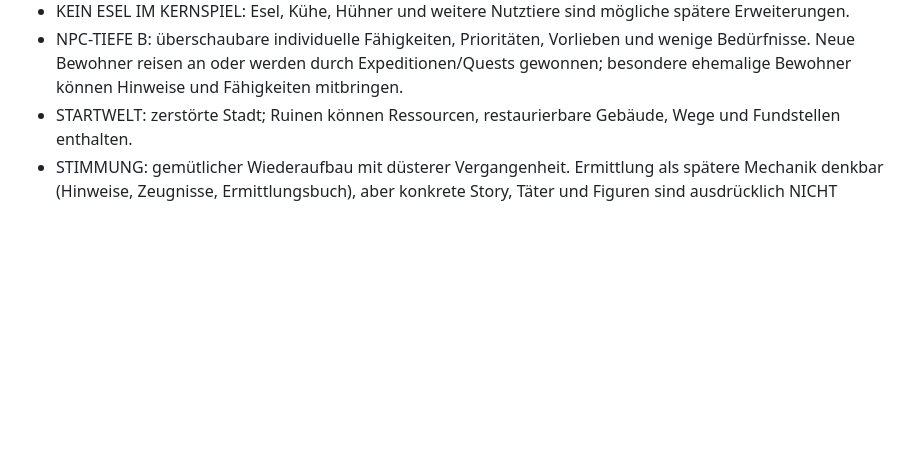
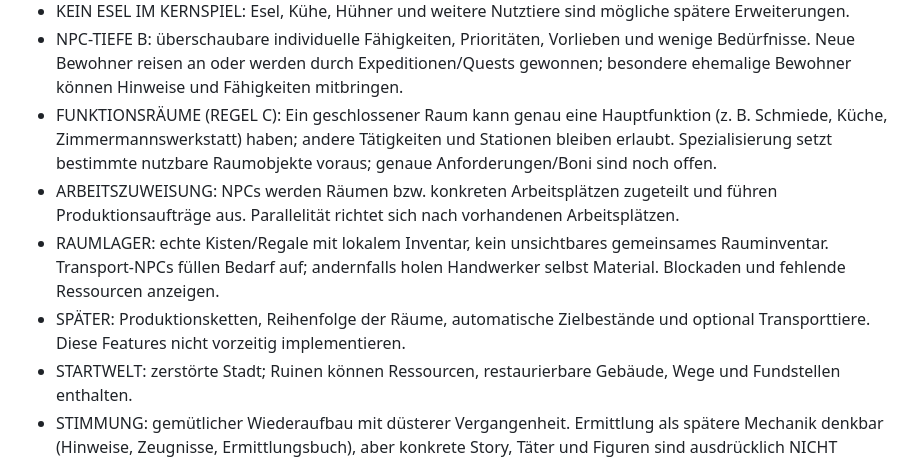
Before and after one commit to christianhermes/game1, a Markdown page: survival-game/AGENTS.md, the part around the change. Rendered like a GitHub page; blank space fills up the shorter version.

Commit message:
docs: establish primary-function rooms and worker logistics in Codex instructions

```diff
--- a/survival-game/AGENTS.md
+++ b/survival-game/AGENTS.md
@@ -42,6 +42,21 @@ WEITER UNTEN. Für Details siehe ENTWICKLUNGSPLAN.md, Abschnitte 1 und 4.
   Bewohner reisen an oder werden durch Expeditionen/Quests
   gewonnen; besondere ehemalige Bewohner können Hinweise
   und Fähigkeiten mitbringen.
+- FUNKTIONSRÄUME (REGEL C): Ein geschlossener Raum kann genau
+  eine Hauptfunktion (z. B. Schmiede, Küche, Zimmermannswerkstatt)
+  haben; andere Tätigkeiten und Stationen bleiben erlaubt.
+  Spezialisierung setzt bestimmte nutzbare Raumobjekte voraus;
+  genaue Anforderungen/Boni sind noch offen.
+- ARBEITSZUWEISUNG: NPCs werden Räumen bzw. konkreten
+  Arbeitsplätzen zugeteilt und führen Produktionsaufträge aus.
+  Parallelität richtet sich nach vorhandenen Arbeitsplätzen.
+- RAUMLAGER: echte Kisten/Regale mit lokalem Inventar,
+  kein unsichtbares gemeinsames Rauminventar. Transport-NPCs
+  füllen Bedarf auf; andernfalls holen Handwerker selbst
+  Material. Blockaden und fehlende Ressourcen anzeigen.
+- SPÄTER: Produktionsketten, Reihenfolge der Räume,
+  automatische Zielbestände und optional Transporttiere.
+  Diese Features nicht vorzeitig implementieren.
 - STARTWELT: zerstörte Stadt; Ruinen können Ressourcen,
   restaurierbare Gebäude, Wege und Fundstellen enthalten.
 - STIMMUNG: gemütlicher Wiederaufbau mit düsterer Vergangenheit.
```
